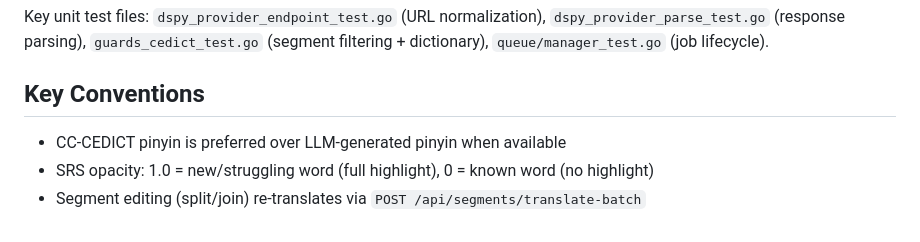
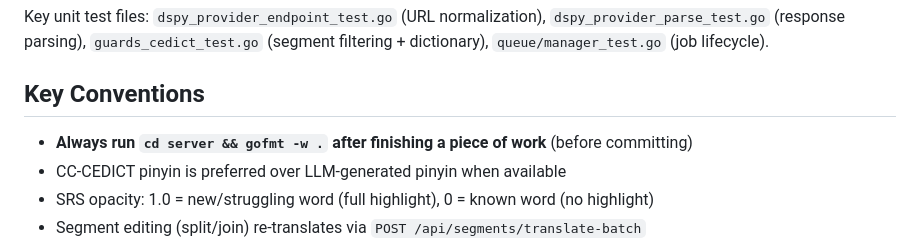
Before and after one commit to anath2/language-app, a Markdown page: CLAUDE.md, the part around the change. Rendered like a GitHub page.

Commit message:
Updated agent instructions

```diff
--- a/CLAUDE.md
+++ b/CLAUDE.md
@@ -100,6 +100,7 @@ Key unit test files: `dspy_provider_endpoint_test.go` (URL normalization), `dspy
 
 ## Key Conventions
 
+- **Always run `cd server && gofmt -w .` after finishing a piece of work** (before committing)
 - CC-CEDICT pinyin is preferred over LLM-generated pinyin when available
 - SRS opacity: 1.0 = new/struggling word (full highlight), 0 = known word (no highlight)
 - Segment editing (split/join) re-translates via `POST /api/segments/translate-batch`
```
